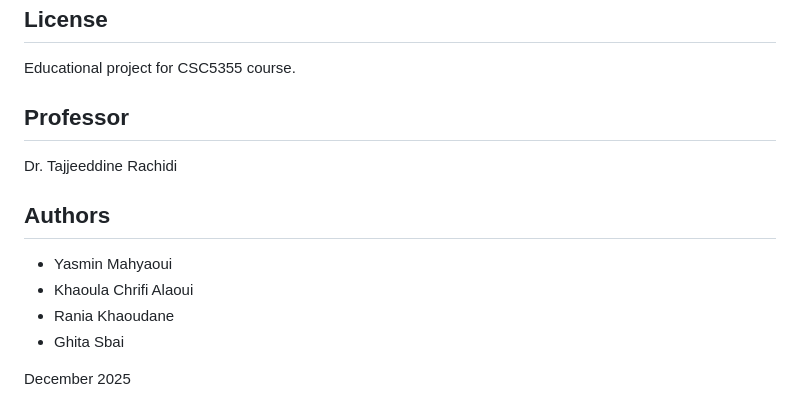
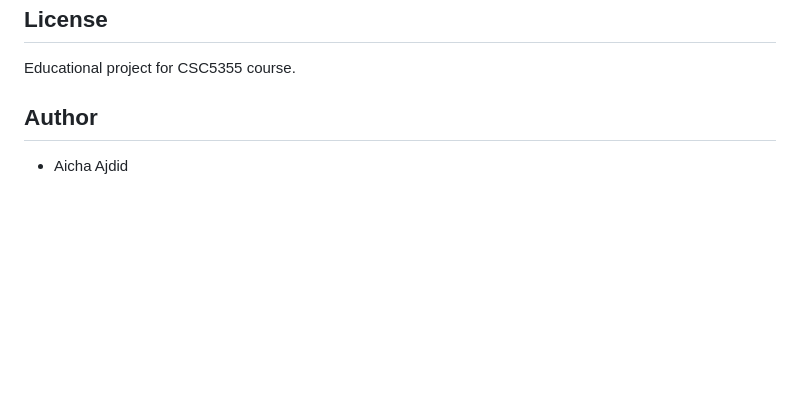
Before and after one commit to AICHAAAAH/Realtime-batch-log-pipeline, a Markdown page: README.md, the part around one of its changes. GitHub-like rendering; blank space fills up the shorter version.

Commit message:
Revise author section in README.md
Updated author information and removed professor details.

```diff
--- a/README.md
+++ b/README.md
@@ -212,13 +212,5 @@ Wait 60-90 seconds after starting for Cassandra to fully initialize.
 ## License
 Educational project for CSC5355 course.
 
-## Professor
-Dr. Tajjeeddine Rachidi
-
-## Authors
-- Yasmin Mahyaoui
-- Khaoula Chrifi Alaoui
-- Rania Khaoudane
-- Ghita Sbai
-
-December 2025
+## Author
+- Aicha Ajdid
```
Also changed, not shown: other parts of README.md (+8 -8 lines).
